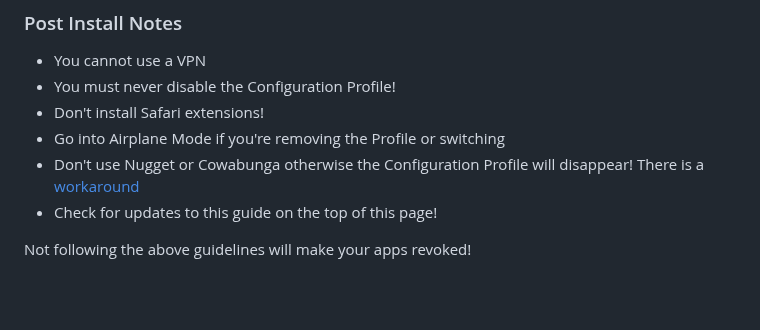
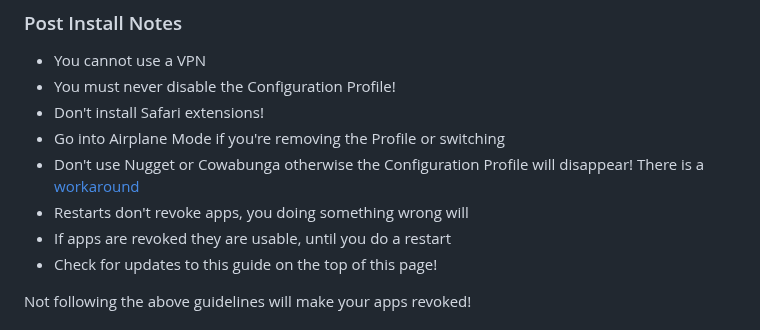
Before and after one commit to WhySooooFurious/Ultimate-Sideloading-Guide, a Markdown page: README.md, the part around the change. GitHub-like rendering; blank space fills up the shorter version.

```diff
--- a/README.md
+++ b/README.md
@@ -111,6 +111,8 @@ You do not need to follow Part 3, 4 and 5 as these install and setup ESign itsel
 - Don't install Safari extensions!
 - Go into Airplane Mode if you're removing the Profile or switching
 - Don't use Nugget or Cowabunga otherwise the Configuration Profile will disappear! There is a [workaround](#using-nugget-or-cowabunga)
+- Restarts don't revoke apps, you doing something wrong will
+- If apps are revoked they are usable, until you do a restart
 - Check for updates to this guide on the top of this page!
 
 Not following the above guidelines will make your apps revoked!
```
